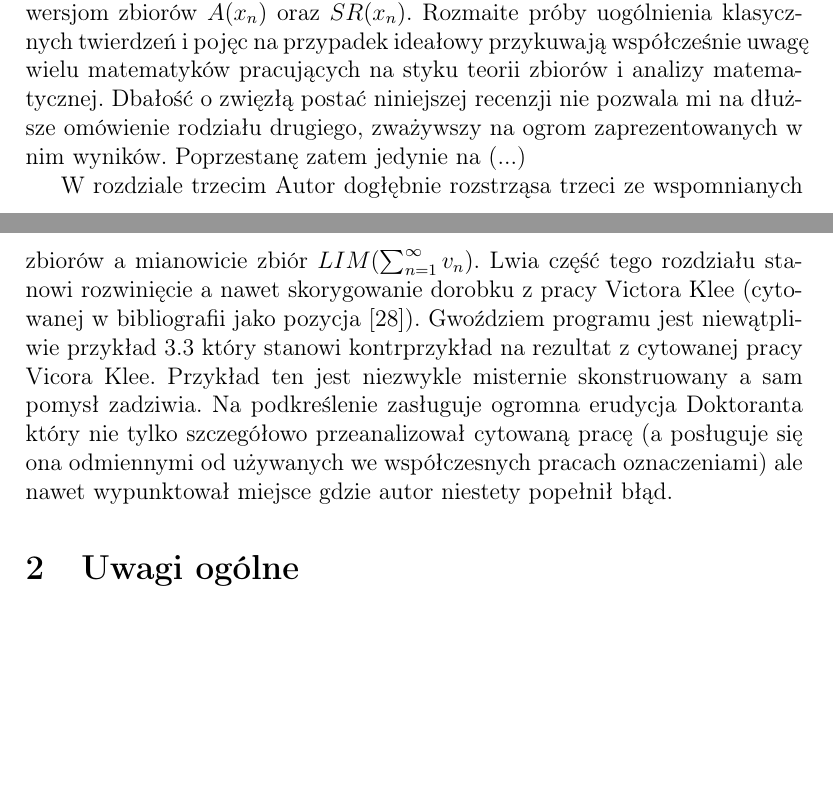
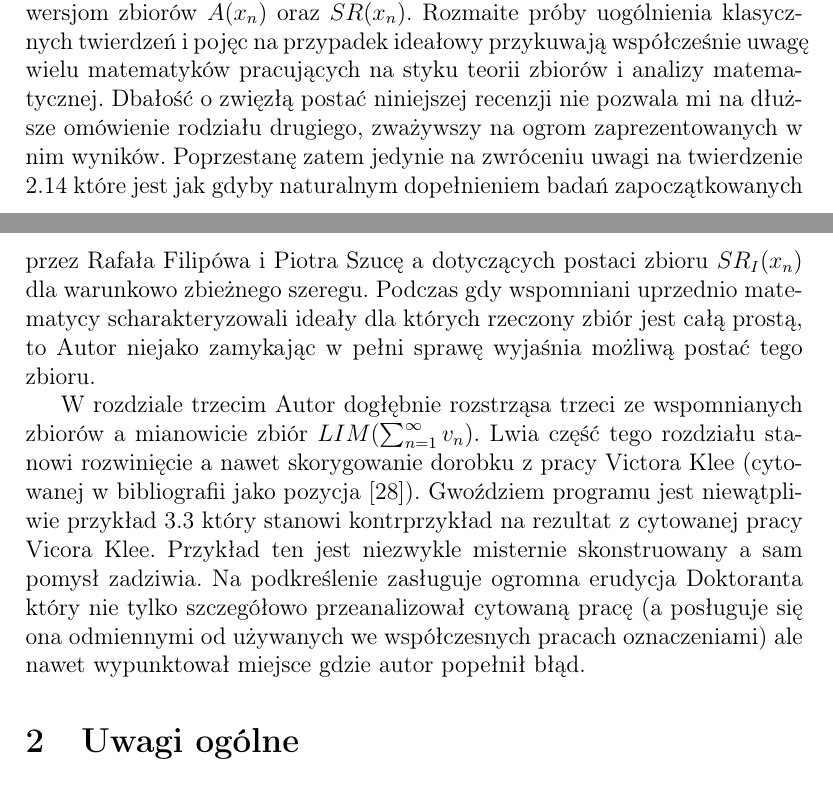
Before and after one commit to srod-prog-cwiczenia/Recenzje_Doktoratow, a LaTeX document (recenzja_doktoratu_Jacka_Marchwickiego.tex): two parts of pages 2 and 3 of 4, joined at a grey line, cut so that both start at the same text, the shorter picture padded with empty space. Compiled offline with pdfLaTeX.

Commit message:
Wstepna wersja jest gotowa. Pierwsze wnikliwe czytanie.

```diff
--- a/recenzja_doktoratu_Jacka_Marchwickiego.tex
+++ b/recenzja_doktoratu_Jacka_Marchwickiego.tex
@@ -175,7 +175,14 @@ uwagę wielu matematyków pracujących na styku teorii zbiorów
 i analizy matematycznej. Dbałość o zwięzłą postać niniejszej
 recenzji nie pozwala mi na dłuższe omówienie rodziału drugiego,
 zważywszy na ogrom zaprezentowanych w nim wyników. Poprzestanę zatem
-jedynie na (...)
+jedynie na zwróceniu uwagi na twierdzenie 2.14 które
+jest jak gdyby naturalnym dopełnieniem badań zapoczątkowanych
+przez Rafała Filipówa i Piotra Szucę a dotyczących
+postaci zbioru $SR_I(x_n)$ dla warunkowo zbieżnego szeregu.
+Podczas gdy wspomniani uprzednio matematycy scharakteryzowali
+ideały dla których rzeczony zbiór jest całą prostą, to
+Autor niejako zamykając w pełni sprawę wyjaśnia możliwą
+postać tego zbioru.
 
   W rozdziale trzecim Autor dogłębnie rozstrząsa
 trzeci ze wspomnianych zbiorów a mianowicie
@@ -193,7 +200,7 @@ szczegółowo przeanalizował cytowaną
 pracę (a posługuje się ona odmiennymi od
 używanych we współczesnych pracach oznaczeniami)
 ale nawet wypunktował miejsce gdzie autor
-niestety popełnił błąd.
+popełnił błąd.
 
 \section{Uwagi ogólne}
 
```
Also changed, not shown: recenzja_doktoratu_Jacka_Marchwickiego.tex (10 more changed lines).
